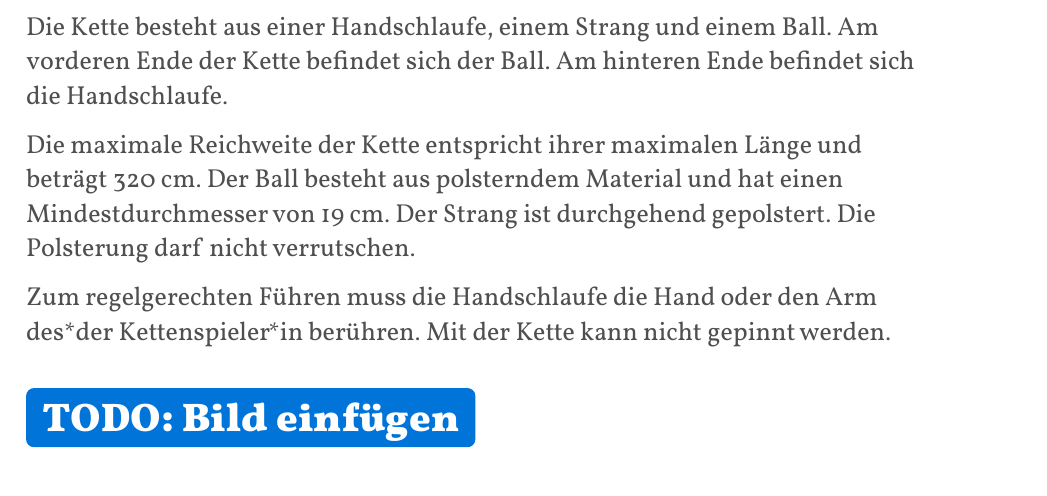
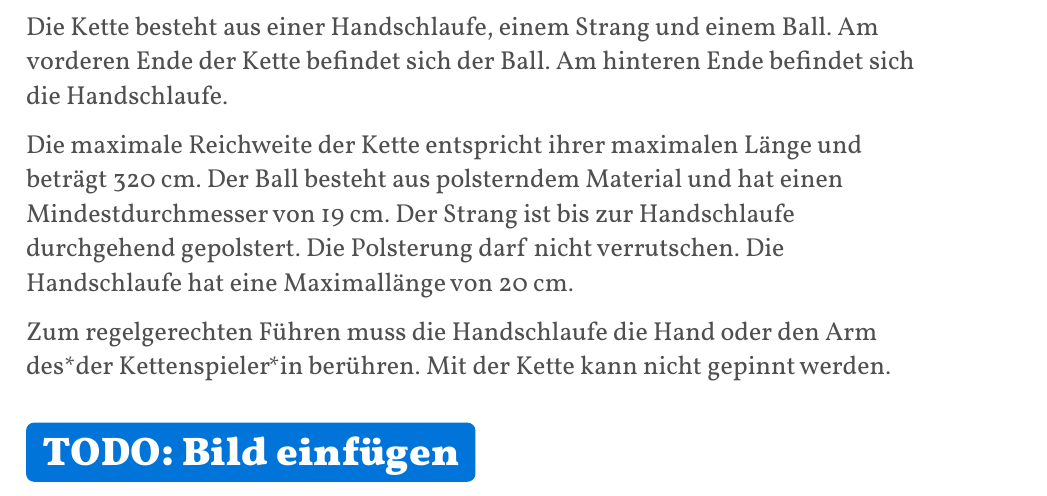
Before and after one commit to JuggerGermany/Regelwerk, a Typst document (typst/regelwerk.typ, which reads typst/pompfen/kette.typ): part of page 9 of 31, cut so that both start at the same text. Compiled offline with Typst 0.15.

Commit message:
add variant: schlaufe längenbegrenzungh

```diff
--- a/typst/pompfen/kette.typ
+++ b/typst/pompfen/kette.typ
@@ -6,7 +6,7 @@ Die Kette besteht aus einer Handschlaufe, einem Strang und einem Ball.
 Am vorderen Ende der Kette befindet sich der Ball. Am hinteren Ende befindet sich die Handschlaufe.
 
 Die maximale Reichweite der Kette entspricht ihrer maximalen Länge und beträgt 320 cm.
-Der Ball besteht aus polsterndem Material und hat einen Mindestdurchmesser von 19 cm. Der Strang ist durchgehend gepolstert. Die Polsterung darf nicht verrutschen.
+Der Ball besteht aus polsterndem Material und hat einen Mindestdurchmesser von 19 cm. Der Strang ist bis zur Handschlaufe durchgehend gepolstert. Die Polsterung darf nicht verrutschen. Die Handschlaufe hat eine Maximallänge von 20 cm.
 
 Zum regelgerechten Führen muss die Handschlaufe die Hand oder den Arm des*der Kettenspieler*in berühren. Mit der Kette kann nicht gepinnt werden.
 
```
